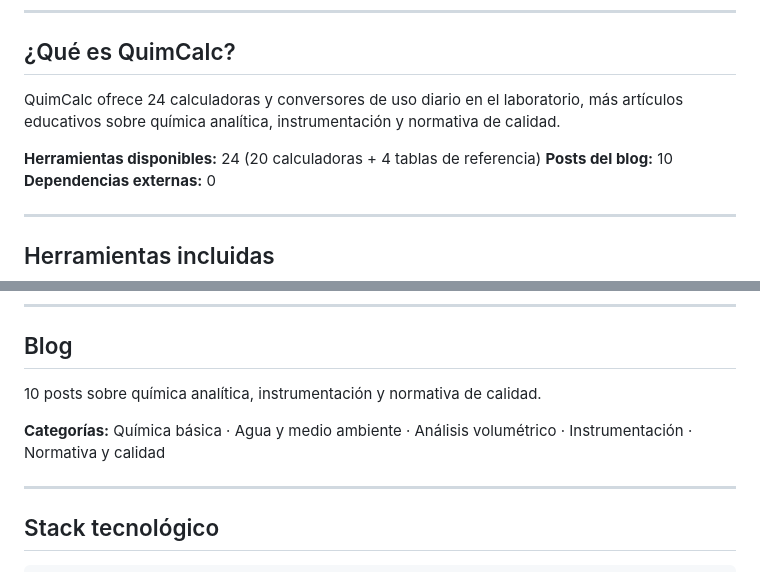
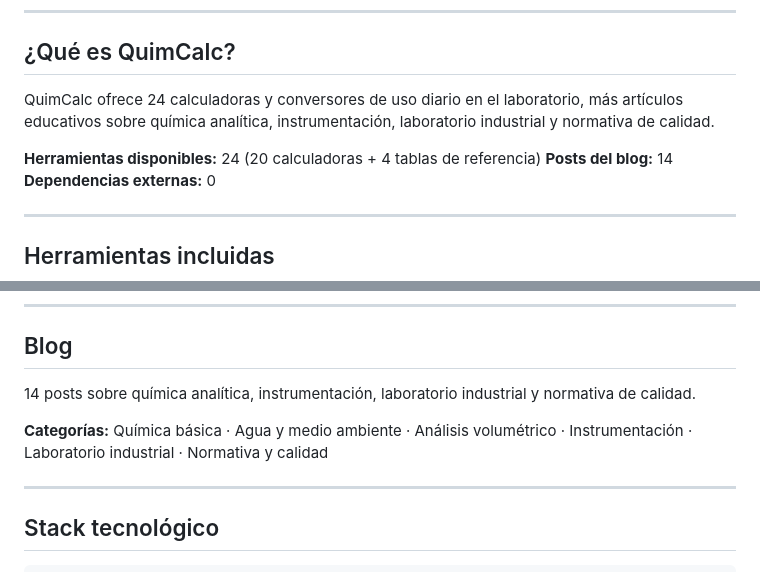
Before and after one commit to Deroyoym/QuimCalc, a Markdown page: README.md, 2 parts joined by grey strips. Rendered like a GitHub page.

Commit message:
Docs: actualiza README a 14 posts y 6 categorías
Suma la categoría 'Laboratorio industrial' y actualiza el conteo de
posts del blog tras los artículos nuevos.

Co-Authored-By: Claude Opus 4.8 <noreply@anthropic.com>
Claude-Session: https://claude.ai/code/session_01PiKiAByWZtYHFzuczctLRH

```diff
--- a/README.md
+++ b/README.md
@@ -10,10 +10,10 @@ Sitio web estático para técnicos de laboratorio, estudiantes y profesionales d
 
 ## ¿Qué es QuimCalc?
 
-QuimCalc ofrece 24 calculadoras y conversores de uso diario en el laboratorio, más artículos educativos sobre química analítica, instrumentación y normativa de calidad.
+QuimCalc ofrece 24 calculadoras y conversores de uso diario en el laboratorio, más artículos educativos sobre química analítica, instrumentación, laboratorio industrial y normativa de calidad.
 
 **Herramientas disponibles:** 24 (20 calculadoras + 4 tablas de referencia)
-**Posts del blog:** 10
+**Posts del blog:** 14
 **Dependencias externas:** 0
 
 ---
@@ -64,9 +64,9 @@ QuimCalc ofrece 24 calculadoras y conversores de uso diario en el laboratorio, m
 
 ## Blog
 
-10 posts sobre química analítica, instrumentación y normativa de calidad.
+14 posts sobre química analítica, instrumentación, laboratorio industrial y normativa de calidad.
 
-**Categorías:** Química básica · Agua y medio ambiente · Análisis volumétrico · Instrumentación · Normativa y calidad
+**Categorías:** Química básica · Agua y medio ambiente · Análisis volumétrico · Instrumentación · Laboratorio industrial · Normativa y calidad
 
 ---
 
```
